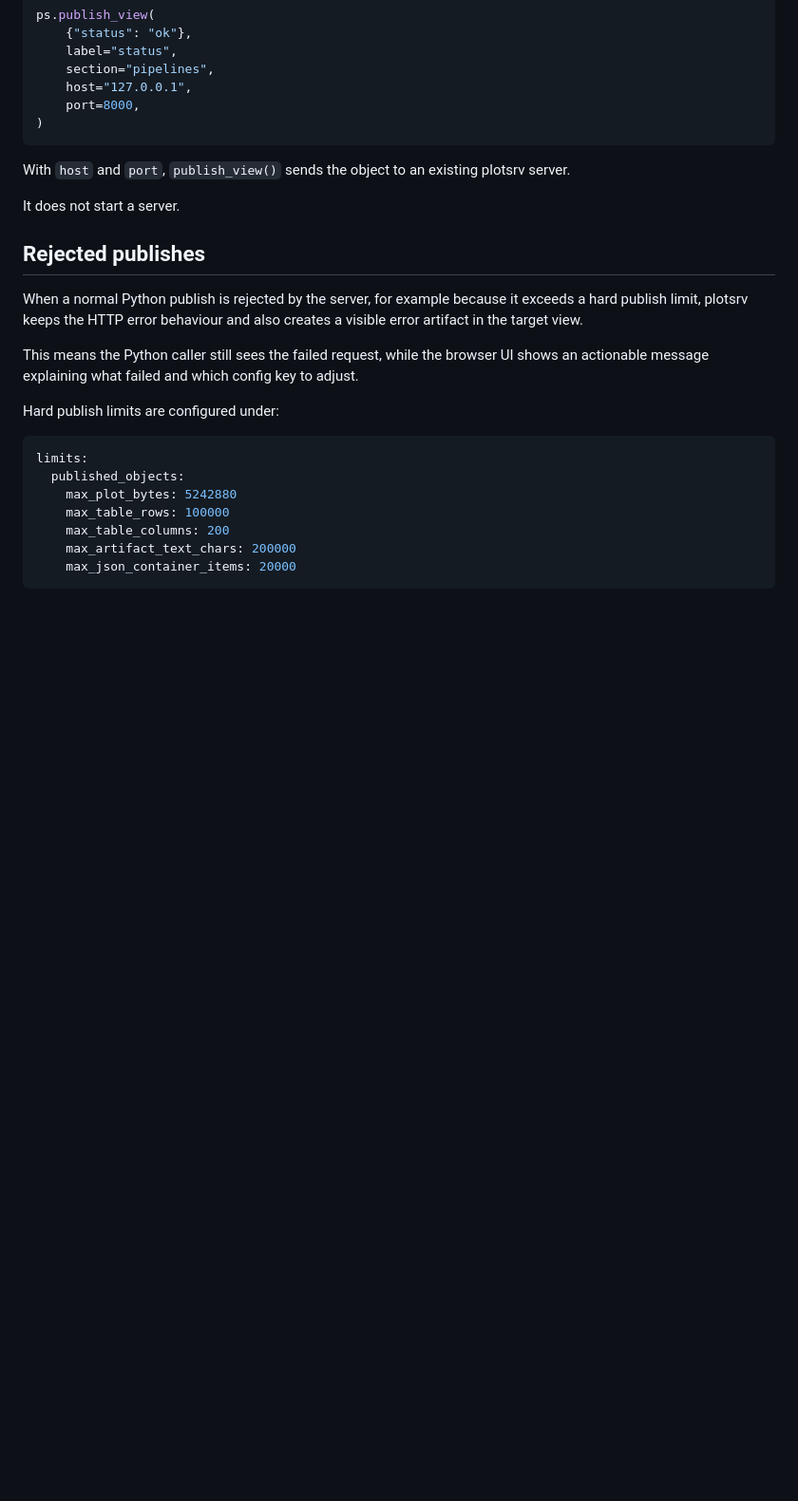
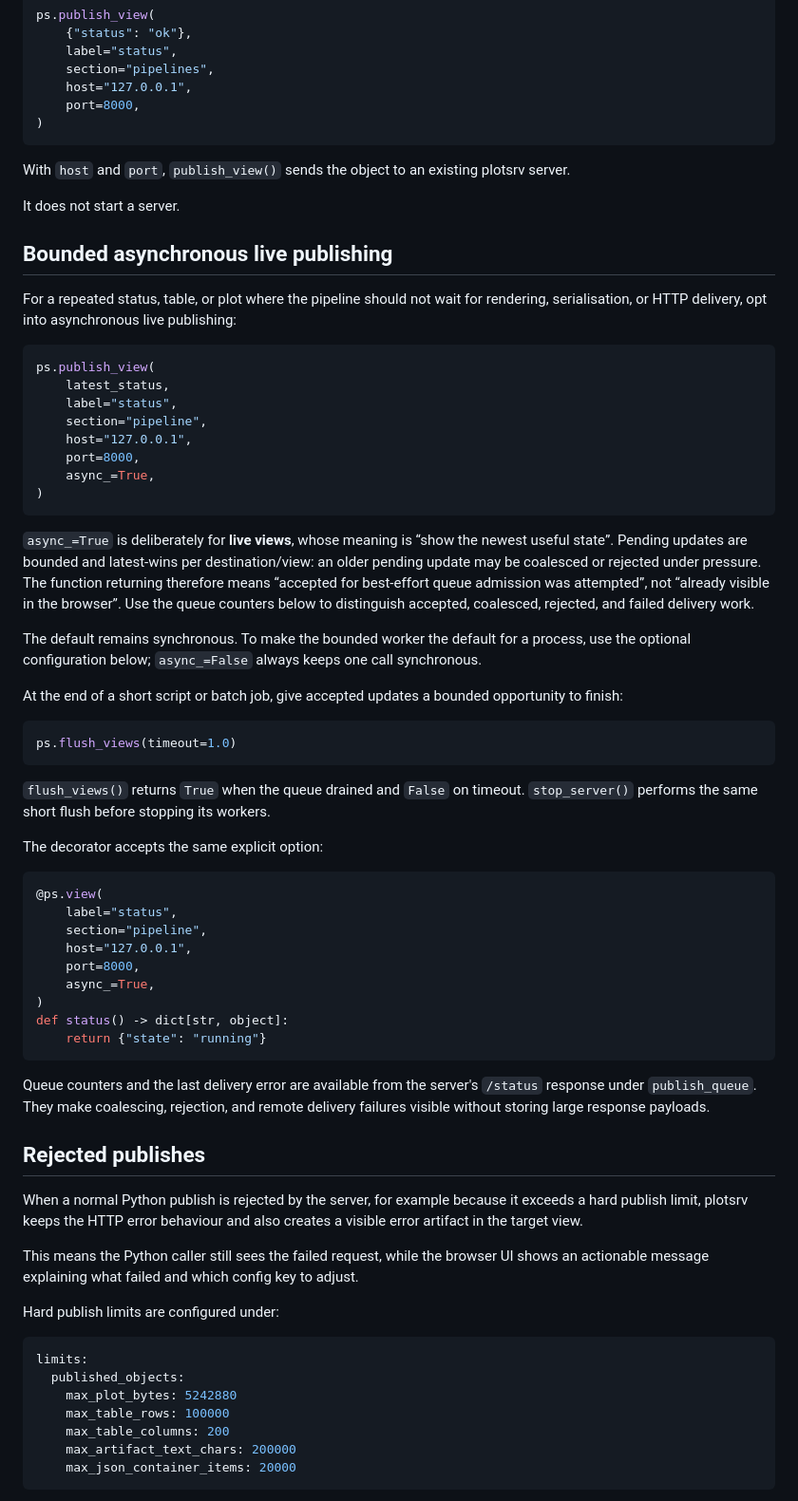
Before and after one commit to anees-hill/plotsrv, a Markdown page: docs/guides/python-api.md, the part around the change. Shown at 95% size. Rendered like a GitHub page; blank space fills up the shorter version.

Commit message:
docs(api): document asynchronous publishing

````diff
--- a/docs/guides/python-api.md
+++ b/docs/guides/python-api.md
@@ -118,6 +118,63 @@ ps.publish_view(
 With `host` and `port`, `publish_view()` sends the object to an existing plotsrv server.
 
 It does not start a server.
+
+## Bounded asynchronous live publishing
+
+For a repeated status, table, or plot where the pipeline should not wait for
+rendering, serialisation, or HTTP delivery, opt into asynchronous live
+publishing:
+
+```python
+ps.publish_view(
+    latest_status,
+    label="status",
+    section="pipeline",
+    host="127.0.0.1",
+    port=8000,
+    async_=True,
+)
+```
+
+`async_=True` is deliberately for **live views**, whose meaning is “show the
+newest useful state”. Pending updates are bounded and latest-wins per
+destination/view: an older pending update may be coalesced or rejected under
+pressure. The function returning therefore means “accepted for best-effort
+queue admission was attempted”, not “already visible in the browser”. Use the
+queue counters below to distinguish accepted, coalesced, rejected, and failed
+delivery work.
+
+The default remains synchronous. To make the bounded worker the default for a
+process, use the optional configuration below; `async_=False` always keeps one
+call synchronous.
+
+At the end of a short script or batch job, give accepted updates a bounded
+opportunity to finish:
+
+```python
+ps.flush_views(timeout=1.0)
+```
+
+`flush_views()` returns `True` when the queue drained and `False` on timeout.
+`stop_server()` performs the same short flush before stopping its workers.
+
+The decorator accepts the same explicit option:
+
+```python
+@ps.view(
+    label="status",
+    section="pipeline",
+    host="127.0.0.1",
+    port=8000,
+    async_=True,
+)
+def status() -> dict[str, object]:
+    return {"state": "running"}
+```
+
+Queue counters and the last delivery error are available from the server's
+`/status` response under `publish_queue`. They make coalescing, rejection, and
+remote delivery failures visible without storing large response payloads.
 
 ## Rejected publishes
 
````
